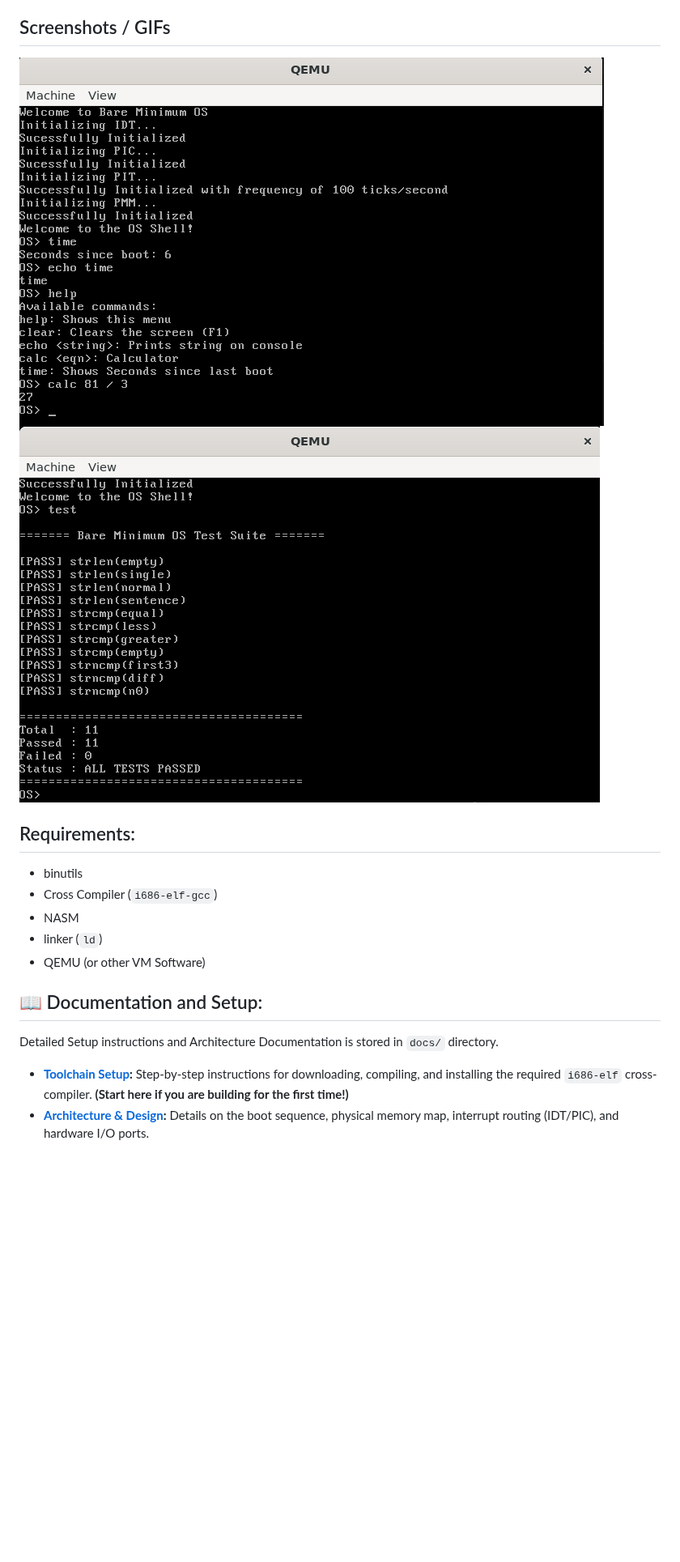
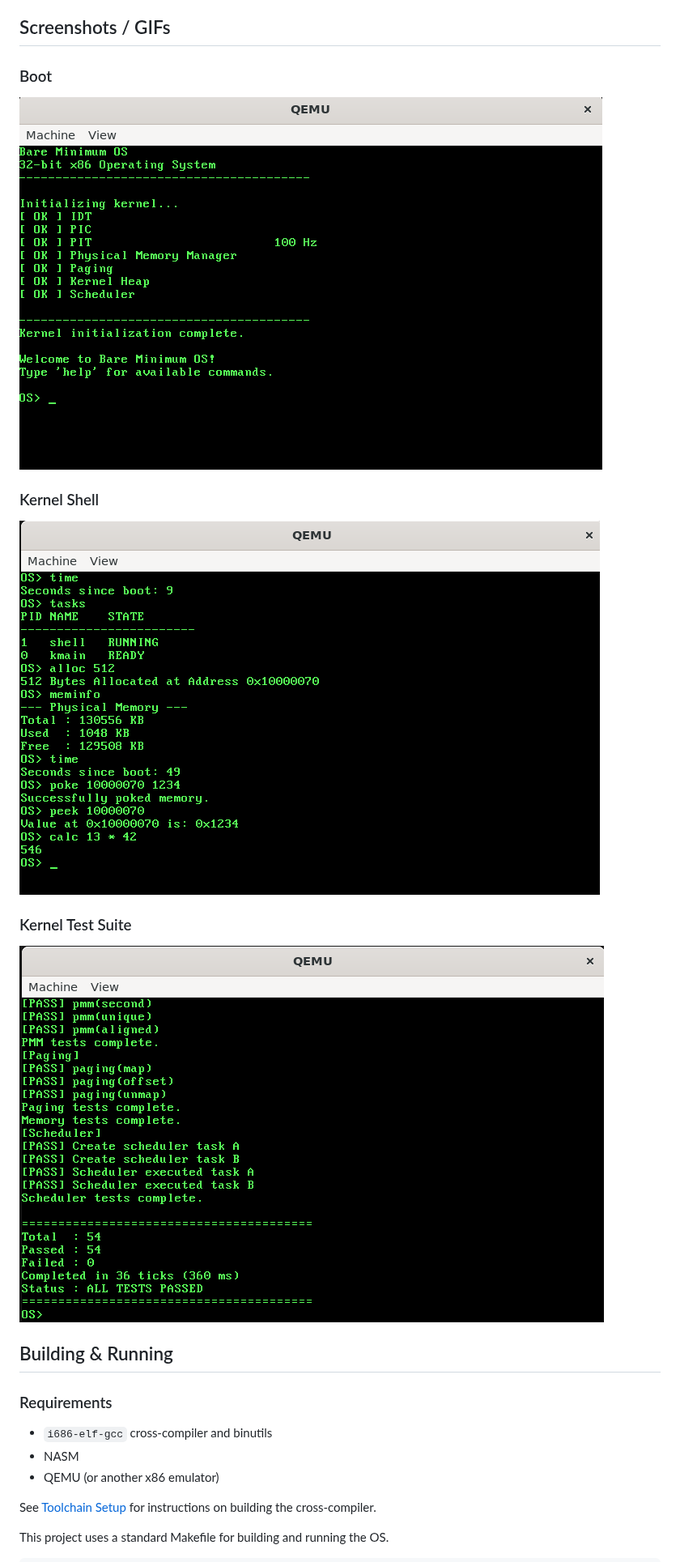
Before and after one commit to abhinavprakash-x/osdev, a Markdown page: README.md, the part around one of its changes. Shown at 81% size. Drawn GitHub-style; pictures changed too: docs/images/boot.png (added), docs/images/shell.png (added), docs/images/tests.png (added); blank space fills up the shorter version.

```diff
--- a/README.md
+++ b/README.md
@@ -47,19 +63,24 @@ A hobby 32-bit x86 operating system written entirely from scratch in C and x86 A
 
 ## Screenshots / GIFs
 
-![](docs/vm1.png)
-![](docs/vm2.png)
+### Boot
+![Bare Minimum OS boot](docs/images/boot.png)
 
-## Requirements:
-- binutils
-- Cross Compiler (`i686-elf-gcc`)
+### Kernel Shell
+![Bare Minimum OS shell](docs/images/shell.png)
+
+### Kernel Test Suite
+![Kernel test suite](docs/images/tests.png)
+
+## Building & Running
+
+### Requirements
+- `i686-elf-gcc` cross-compiler and binutils
 - NASM
-- linker (`ld`)
-- QEMU (or other VM Software)
+- QEMU (or another x86 emulator)
 
-## 📖 Documentation and Setup:
-Detailed Setup instructions and Architecture Documentation is stored in `docs/` directory.
+See [Toolchain Setup](docs/toolchain_setup.md) for instructions on
+building the cross-compiler.
 
-* **[Toolchain Setup](docs/toolchain_setup.md):** Step-by-step instructions for downloading, compiling, and installing the required `i686-elf` cross-compiler. **(Start here if you are building for the first time!)**
-* **[Architecture & Design](docs/architecture.md):** Details on the boot sequence, physical memory map, interrupt routing (IDT/PIC), and hardware I/O ports.
+This project uses a standard Makefile for building and running the OS.
 
```
Also changed, not shown: other parts of README.md (+69 -54 lines), 3 other files.
